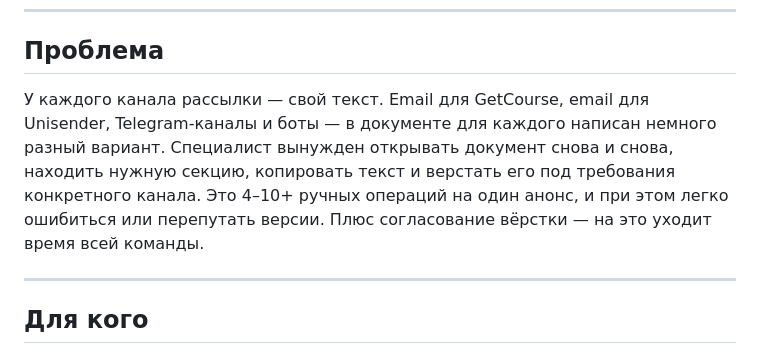
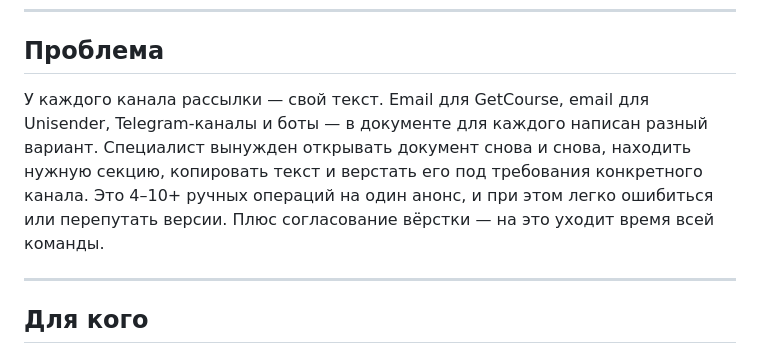
Before and after one commit to annygrow/announce-constructor, a Markdown page: README.md, the part around the change. Drawn GitHub-style.

```diff
--- a/README.md
+++ b/README.md
@@ -6,7 +6,7 @@
 
 ## Проблема
 
-У каждого канала рассылки — свой текст. Email для GetCourse, email для Unisender, Telegram-каналы и боты — в документе для каждого написан немного разный вариант. Специалист вынужден открывать документ снова и снова, находить нужную секцию, копировать текст и верстать его под требования конкретного канала. Это 4–10+ ручных операций на один анонс, и при этом легко ошибиться или перепутать версии. Плюс согласование вёрстки — на это уходит время всей команды.
+У каждого канала рассылки — свой текст. Email для GetCourse, email для Unisender, Telegram-каналы и боты — в документе для каждого написан разный вариант. Специалист вынужден открывать документ снова и снова, находить нужную секцию, копировать текст и верстать его под требования конкретного канала. Это 4–10+ ручных операций на один анонс, и при этом легко ошибиться или перепутать версии. Плюс согласование вёрстки — на это уходит время всей команды.
 
 ---
 
```
